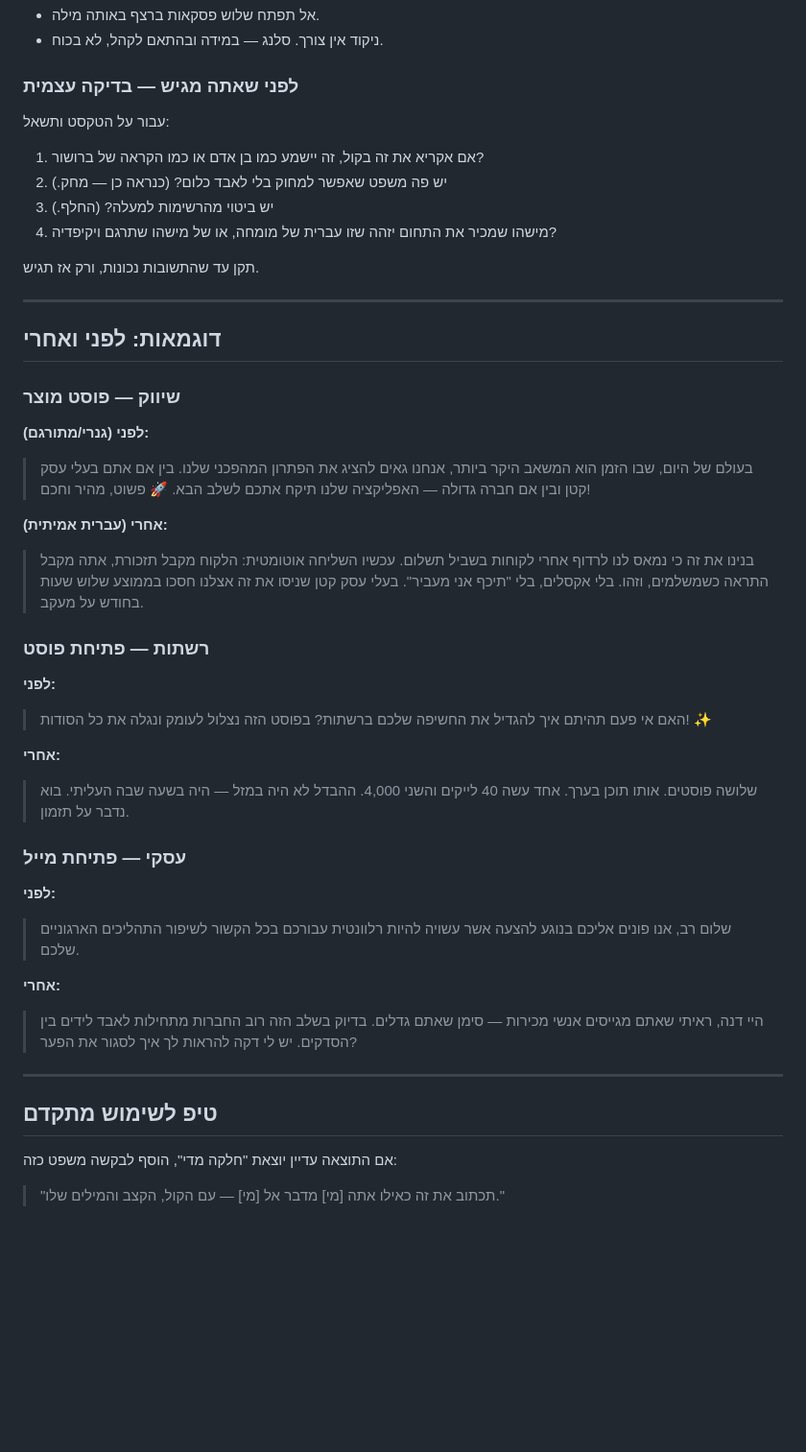
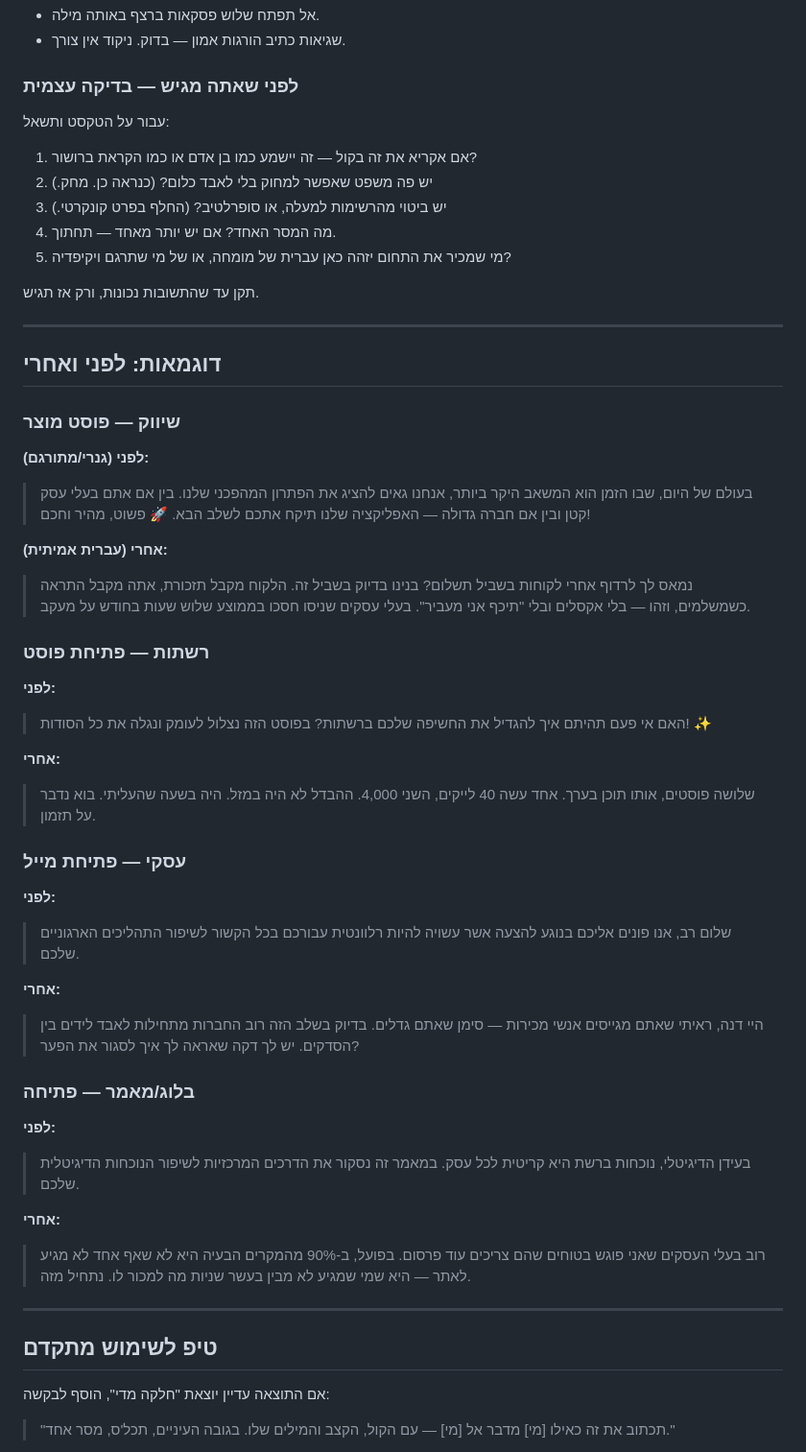
Before and after one commit to doritr340-blip/daily-tenders-update, a Markdown page: hebrew-content-prompt.md, the part around one of its changes. Shown at 96% size. GitHub-like rendering; blank space fills up the shorter version.

```diff
--- a/hebrew-content-prompt.md
+++ b/hebrew-content-prompt.md
@@ -62,13 +93,14 @@
 - אל תפתח שלוש פסקאות ברצף באותה מילה.
-- ניקוד אין צורך. סלנג — במידה ובהתאם לקהל, לא בכוח.
+- שגיאות כתיב הורגות אמון — בדוק. ניקוד אין צורך.
 
 ### לפני שאתה מגיש — בדיקה עצמית
 
 עבור על הטקסט ותשאל:
-1. אם אקריא את זה בקול, זה יישמע כמו בן אדם או כמו הקראה של ברושור?
-2. יש פה משפט שאפשר למחוק בלי לאבד כלום? (כנראה כן — מחק.)
-3. יש ביטוי מהרשימות למעלה? (החלף.)
-4. מישהו שמכיר את התחום יזהה שזו עברית של מומחה, או של מישהו שתרגם ויקיפדיה?
+1. אם אקריא את זה בקול — זה יישמע כמו בן אדם או כמו הקראת ברושור?
+2. יש פה משפט שאפשר למחוק בלי לאבד כלום? (כנראה כן. מחק.)
+3. יש ביטוי מהרשימות למעלה, או סופרלטיב? (החלף בפרט קונקרטי.)
+4. מה המסר האחד? אם יש יותר מאחד — תחתוך.
+5. מי שמכיר את התחום יזהה כאן עברית של מומחה, או של מי שתרגם ויקיפדיה?
 
 תקן עד שהתשובות נכונות, ורק אז תגיש.
 
@@ -79,15 +111,14 @@
 ### שיווק — פוסט מוצר
 
 **לפני (גנרי/מתורגם):**
-> בעולם של היום, שבו הזמן הוא המשאב היקר ביותר, אנחנו גאים להציג את הפתרון
-> המהפכני שלנו. בין אם אתם בעלי עסק קטן ובין אם חברה גדולה — האפליקציה
-> שלנו תיקח אתכם לשלב הבא. 🚀 פשוט, מהיר וחכם!
+> בעולם של היום, שבו הזמן הוא המשאב היקר ביותר, אנחנו גאים להציג את
+> הפתרון המהפכני שלנו. בין אם אתם בעלי עסק קטן ובין אם חברה גדולה —
+> האפליקציה שלנו תיקח אתכם לשלב הבא. 🚀 פשוט, מהיר וחכם!
 
 **אחרי (עברית אמיתית):**
-> בנינו את זה כי נמאס לנו לרדוף אחרי לקוחות בשביל תשלום. עכשיו השליחה
-> אוטומטית: הלקוח מקבל תזכורת, אתה מקבל התראה כשמשלמים, וזהו. בלי אקסלים,
-> בלי "תיכף אני מעביר". בעלי עסק קטן שניסו את זה אצלנו חסכו בממוצע
-> שלוש שעות בחודש על מעקב.
+> נמאס לך לרדוף אחרי לקוחות בשביל תשלום? בנינו בדיוק בשביל זה.
+> הלקוח מקבל תזכורת, אתה מקבל התראה כשמשלמים, וזהו — בלי אקסלים ובלי
+> "תיכף אני מעביר". בעלי עסקים שניסו חסכו בממוצע שלוש שעות בחודש על מעקב.
 
 ### רשתות — פתיחת פוסט
 
@@ -96,8 +127,8 @@
 > לעומק ונגלה את כל הסודות! ✨
 
 **אחרי:**
-> שלושה פוסטים. אותו תוכן בערך. אחד עשה 40 לייקים והשני 4,000.
-> ההבדל לא היה במזל — היה בשעה שבה העליתי. בוא נדבר על תזמון.
+> שלושה פוסטים, אותו תוכן בערך. אחד עשה 40 לייקים, השני 4,000.
+> ההבדל לא היה במזל. היה בשעה שהעליתי. בוא נדבר על תזמון.
 
 ### עסקי — פתיחת מייל
 
@@ -106,14 +137,26 @@
 > בכל הקשור לשיפור התהליכים הארגוניים שלכם.
 
 **אחרי:**
-> היי דנה, ראיתי שאתם מגייסים אנשי מכירות — סימן שאתם גדלים.
-> בדיוק בשלב הזה רוב החברות מתחילות לאבד לידים בין הסדקים.
-> יש לי דקה להראות לך איך לסגור את הפער?
+> היי דנה, ראיתי שאתם מגייסים אנשי מכירות — סימן שאתם גדלים. בדיוק
+> בשלב הזה רוב החברות מתחילות לאבד לידים בין הסדקים. יש לך דקה שאראה
+> לך איך לסגור את הפער?
+
+### בלוג/מאמר — פתיחה
+
+**לפני:**
+> בעידן הדיגיטלי, נוכחות ברשת היא קריטית לכל עסק. במאמר זה נסקור את
+> הדרכים המרכזיות לשיפור הנוכחות הדיגיטלית שלכם.
+
+**אחרי:**
+> רוב בעלי העסקים שאני פוגש בטוחים שהם צריכים עוד פרסום. בפועל, ב-90%
+> מהמקרים הבעיה היא לא שאף אחד לא מגיע לאתר — היא שמי שמגיע לא מבין
+> בעשר שניות מה למכור לו. נתחיל מזה.
 
 ---
 
 ## טיפ לשימוש מתקדם
 
-אם התוצאה עדיין יוצאת "חלקה מדי", הוסף לבקשה משפט כזה:
-> "תכתוב את זה כאילו אתה [מי] מדבר אל [מי] — עם הקול, הקצב והמילים שלו."
+אם התוצאה עדיין יוצאת "חלקה מדי", הוסף לבקשה:
+> "תכתוב את זה כאילו [מי] מדבר אל [מי] — עם הקול, הקצב והמילים שלו.
+> בגובה העיניים, תכל'ס, מסר אחד."
 
```
Also changed, not shown: other parts of hebrew-content-prompt.md (+82 -35 lines).
